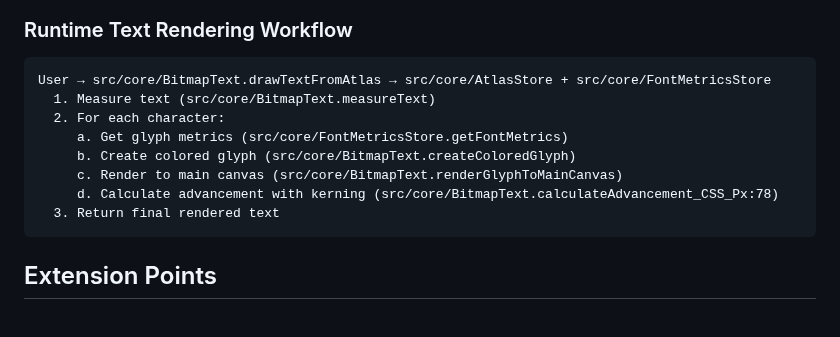
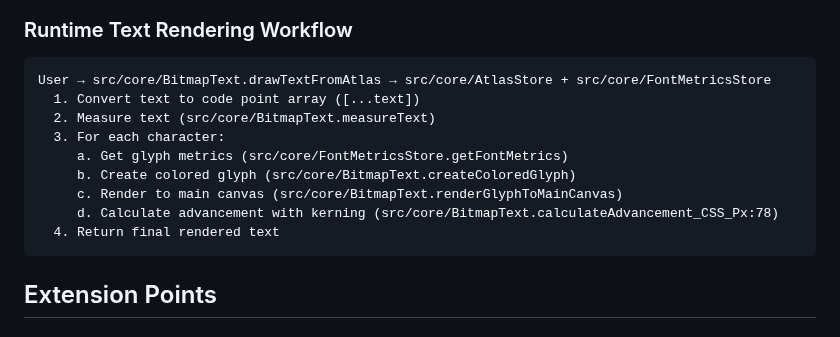
Before and after one commit to davidedc/BitmapText.js, a Markdown page: docs/ARCHITECTURE.md, the part around the change. Drawn GitHub-style.

Commit message:
doc updates related to previous commit

````diff
--- a/docs/ARCHITECTURE.md
+++ b/docs/ARCHITECTURE.md
@@ -341,13 +341,14 @@
   ### Runtime Text Rendering Workflow
   ```
   User → src/core/BitmapText.drawTextFromAtlas → src/core/AtlasStore + src/core/FontMetricsStore
-    1. Measure text (src/core/BitmapText.measureText)
-    2. For each character:
+    1. Convert text to code point array ([...text])
+    2. Measure text (src/core/BitmapText.measureText)
+    3. For each character:
        a. Get glyph metrics (src/core/FontMetricsStore.getFontMetrics)
        b. Create colored glyph (src/core/BitmapText.createColoredGlyph)
        c. Render to main canvas (src/core/BitmapText.renderGlyphToMainCanvas)
        d. Calculate advancement with kerning (src/core/BitmapText.calculateAdvancement_CSS_Px:78)
-    3. Return final rendered text
+    4. Return final rendered text
   ```
 
   ## Extension Points
````
